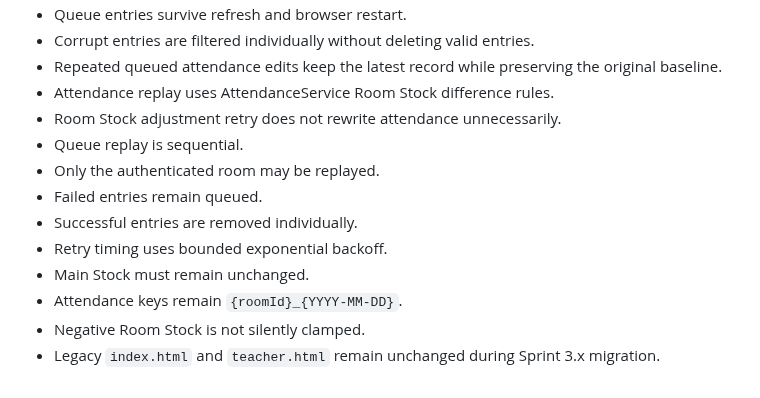
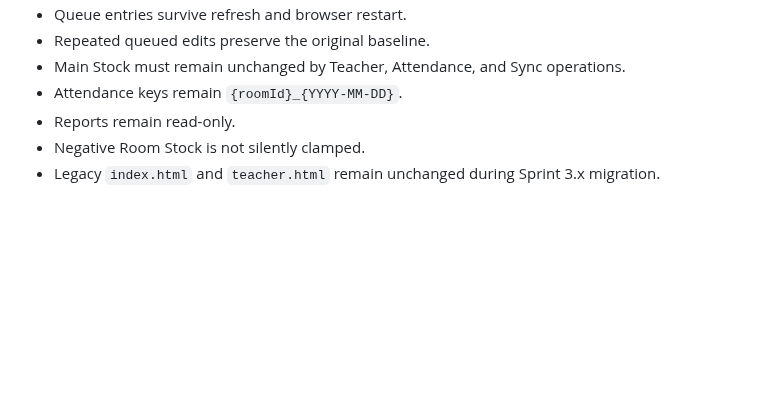
Before and after one commit to possible25672024-tech/MilkSchoolSystem-V2, a Markdown page: SPRINT_STATUS.md, the part around one of its changes. GitHub-like rendering; blank space fills up the shorter version.

```diff
--- a/SPRINT_STATUS.md
+++ b/SPRINT_STATUS.md
@@ -180,14 +142,7 @@ Protected Business Rules
 - Queue entries survive refresh and browser restart.
-- Corrupt entries are filtered individually without deleting valid entries.
-- Repeated queued attendance edits keep the latest record while preserving the original baseline.
-- Attendance replay uses AttendanceService Room Stock difference rules.
-- Room Stock adjustment retry does not rewrite attendance unnecessarily.
-- Queue replay is sequential.
-- Only the authenticated room may be replayed.
-- Failed entries remain queued.
-- Successful entries are removed individually.
-- Retry timing uses bounded exponential backoff.
-- Main Stock must remain unchanged.
+- Repeated queued edits preserve the original baseline.
+- Main Stock must remain unchanged by Teacher, Attendance, and Sync operations.
 - Attendance keys remain `{roomId}_{YYYY-MM-DD}`.
+- Reports remain read-only.
 - Negative Room Stock is not silently clamped.
 - Legacy `index.html` and `teacher.html` remain unchanged during Sprint 3.x migration.
```
Also changed, not shown: other parts of SPRINT_STATUS.md (+65 -103 lines).
